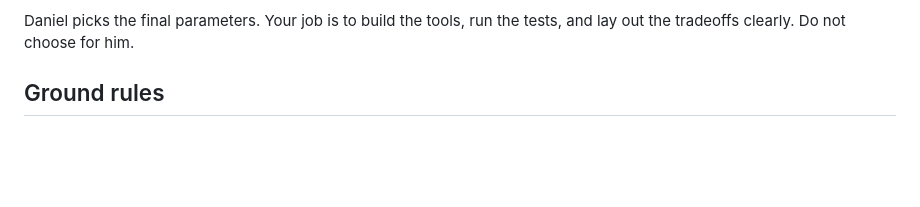
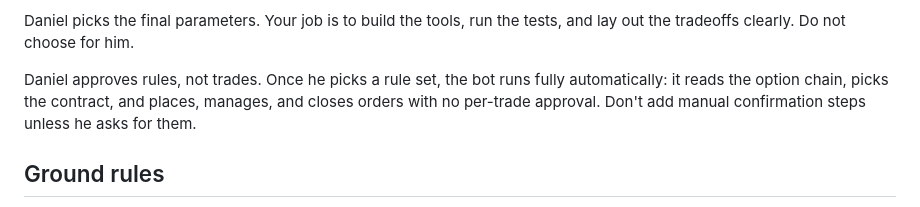
Before and after one commit to danielkwon7607-del/wheelagent, a Markdown page: docs/kiln-build-prompt.md, the part around the change. Rendered like a GitHub page; blank space fills up the shorter version.

Commit message:
docs: Windows setup checklist; note that Daniel approves rules, not trades
Co-Authored-By: Claude Opus 5.5 <noreply@anthropic.com>

```diff
--- a/docs/kiln-build-prompt.md
+++ b/docs/kiln-build-prompt.md
@@ -23,6 +23,11 @@ Every result you report must show return AND risk side by side.
 
 Daniel picks the final parameters. Your job is to build the tools, run the
 tests, and lay out the tradeoffs clearly. Do not choose for him.
+
+Daniel approves rules, not trades. Once he picks a rule set, the bot runs
+fully automatically: it reads the option chain, picks the contract, and
+places, manages, and closes orders with no per-trade approval. Don't add
+manual confirmation steps unless he asks for them.
 
 ## Ground rules
 
```
Also changed, not shown: .kiln/index.md (+1 -0 lines), docs/windows-setup.md (added, +59 -0 lines).
